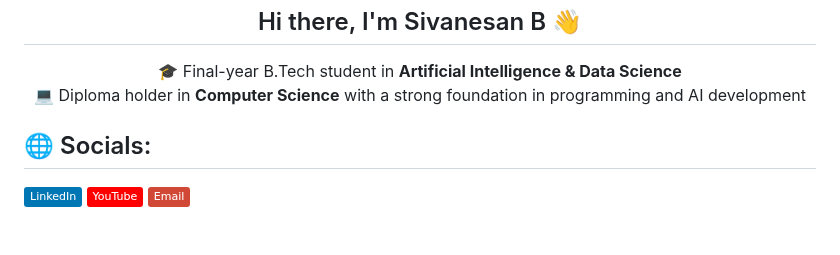
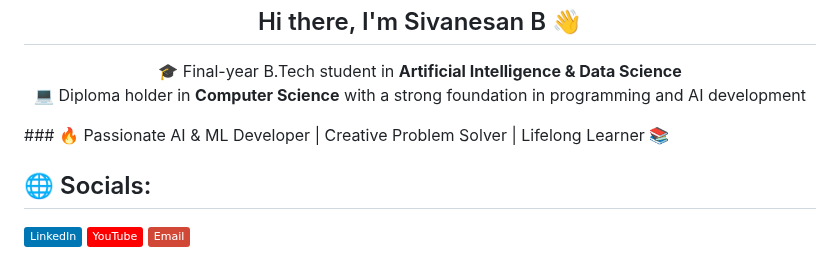
Before and after one commit to Sivanesanbalu/Sivanesanbalu, a Markdown page: README.md, the part around the change. Rendered like a GitHub page; badges without logos; blank space fills up the shorter version.

```diff
--- a/README.md
+++ b/README.md
@@ -8,6 +8,7 @@
   🎓 Final-year B.Tech student in <strong>Artificial Intelligence & Data Science</strong> <br>
   💻 Diploma holder in <strong>Computer Science</strong> with a strong foundation in programming and AI development
 </p>
+### 🔥 Passionate AI & ML Developer | Creative Problem Solver | Lifelong Learner 📚
 
 ## 🌐 Socials:
 [![LinkedIn](https://img.shields.io/badge/LinkedIn-%230077B5.svg?logo=linkedin&logoColor=white)](https://linkedin.com/in/www.linkedin.com/in/sivanesan-b-871ba7264/) [![YouTube](https://img.shields.io/badge/YouTube-%23FF0000.svg?logo=YouTube&logoColor=white)](https://youtube.com/@https://www.youtube.com/@3GenTechies) [![email](https://img.shields.io/badge/Email-D14836?logo=gmail&logoColor=white)](mailto:apsiva69@gmail.com)
```
